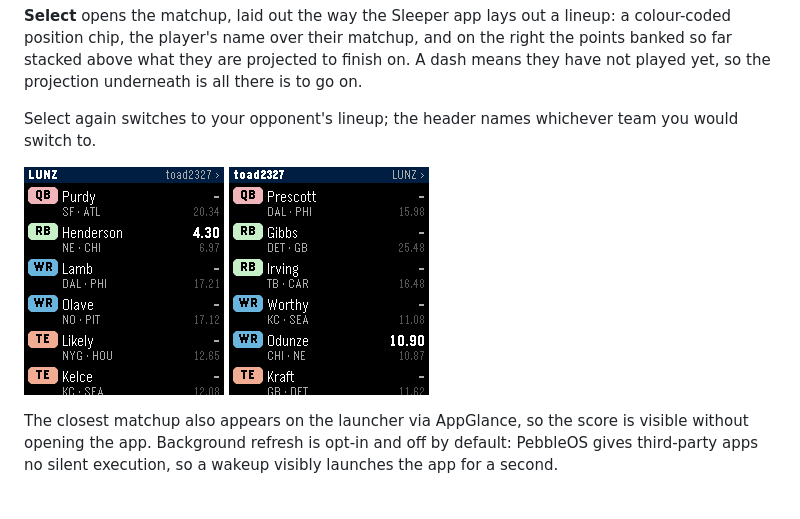
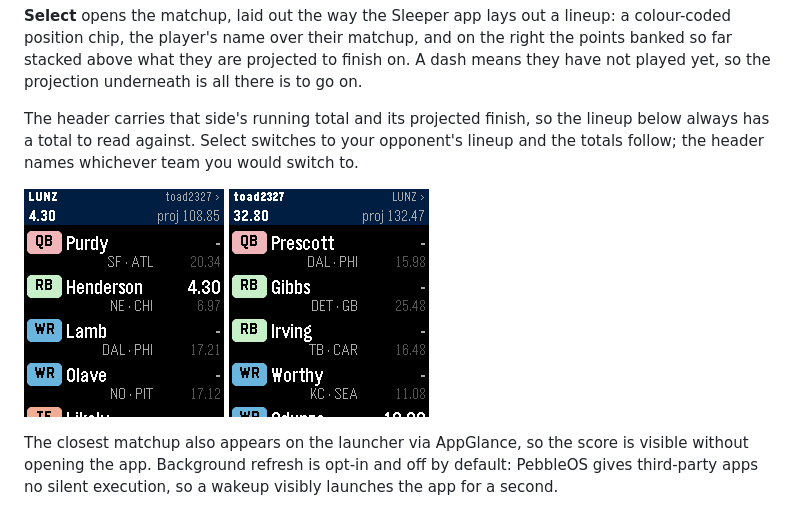
Before and after one commit to michaellunzer/pebble-fantasy-football, a Markdown page: README.md, the part around the change. Rendered like a GitHub page; pictures changed too: screenshot_detail.png, screenshot_detail_opponent.png.

```diff
--- a/README.md
+++ b/README.md
@@ -42,8 +42,10 @@ on the right the points banked so far stacked above what they are projected to
 finish on. A dash means they have not played yet, so the projection underneath
 is all there is to go on.
 
-Select again switches to your opponent's lineup; the header names whichever
-team you would switch to.
+The header carries that side's running total and its projected finish, so the
+lineup below always has a total to read against. Select switches to your
+opponent's lineup and the totals follow; the header names whichever team you
+would switch to.
 
 ![Your lineup](screenshot_detail.png)
 ![Opponent's lineup](screenshot_detail_opponent.png)
```
Also changed, not shown: 3 other files.
